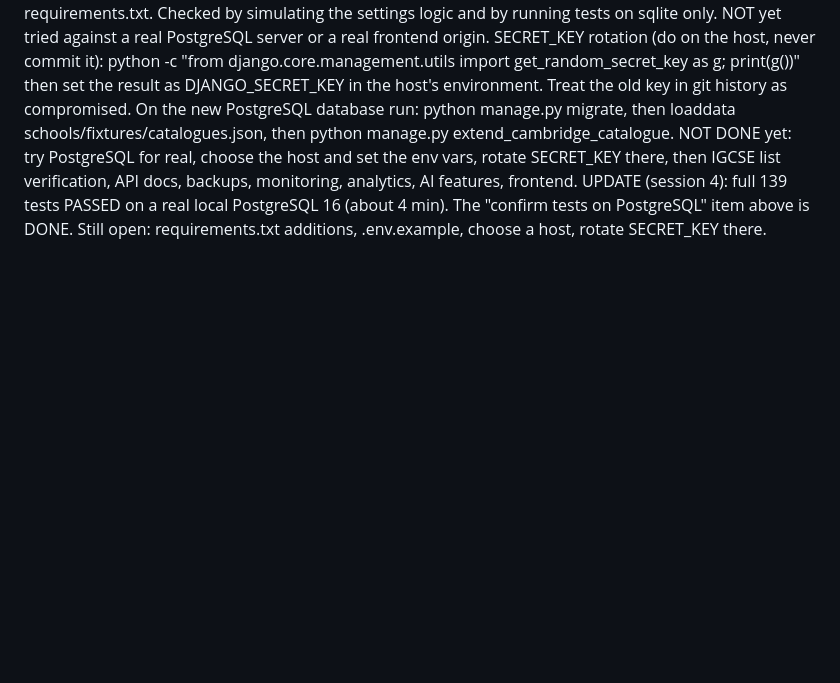
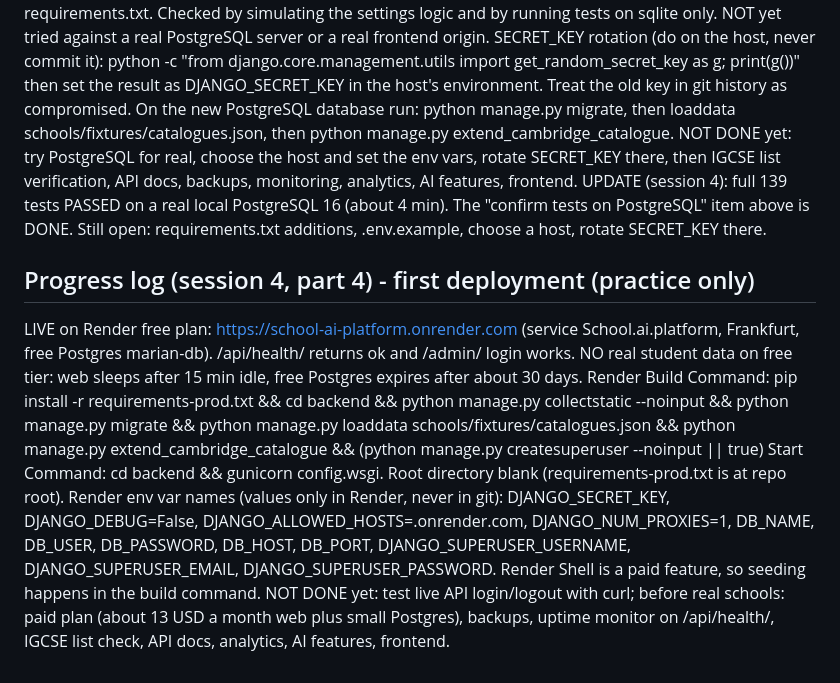
Before and after one commit to Korir2020/School.ai.platform, a Markdown page: AI_CONTEXT.md, the part around the change. Rendered like a GitHub page; blank space fills up the shorter version.

Commit message:
Record Render deployment

```diff
--- a/AI_CONTEXT.md
+++ b/AI_CONTEXT.md
@@ -108,3 +108,10 @@ DONE: PostgreSQL via env vars (DB_NAME, DB_USER, DB_PASSWORD, DB_HOST, DB_PORT).
 SECRET_KEY rotation (do on the host, never commit it): python -c "from django.core.management.utils import get_random_secret_key as g; print(g())" then set the result as DJANGO_SECRET_KEY in the host's environment. Treat the old key in git history as compromised. On the new PostgreSQL database run: python manage.py migrate, then loaddata schools/fixtures/catalogues.json, then python manage.py extend_cambridge_catalogue.
 NOT DONE yet: try PostgreSQL for real, choose the host and set the env vars, rotate SECRET_KEY there, then IGCSE list verification, API docs, backups, monitoring, analytics, AI features, frontend.
 UPDATE (session 4): full 139 tests PASSED on a real local PostgreSQL 16 (about 4 min). The "confirm tests on PostgreSQL" item above is DONE. Still open: requirements.txt additions, .env.example, choose a host, rotate SECRET_KEY there.
+
+## Progress log (session 4, part 4) - first deployment (practice only)
+LIVE on Render free plan: https://school-ai-platform.onrender.com (service School.ai.platform, Frankfurt, free Postgres marian-db). /api/health/ returns ok and /admin/ login works. NO real student data on free tier: web sleeps after 15 min idle, free Postgres expires after about 30 days.
+Render Build Command: pip install -r requirements-prod.txt && cd backend && python manage.py collectstatic --noinput && python manage.py migrate && python manage.py loaddata schools/fixtures/catalogues.json && python manage.py extend_cambridge_catalogue && (python manage.py createsuperuser --noinput || true)
+Start Command: cd backend && gunicorn config.wsgi. Root directory blank (requirements-prod.txt is at repo root).
+Render env var names (values only in Render, never in git): DJANGO_SECRET_KEY, DJANGO_DEBUG=False, DJANGO_ALLOWED_HOSTS=.onrender.com, DJANGO_NUM_PROXIES=1, DB_NAME, DB_USER, DB_PASSWORD, DB_HOST, DB_PORT, DJANGO_SUPERUSER_USERNAME, DJANGO_SUPERUSER_EMAIL, DJANGO_SUPERUSER_PASSWORD. Render Shell is a paid feature, so seeding happens in the build command.
+NOT DONE yet: test live API login/logout with curl; before real schools: paid plan (about 13 USD a month web plus small Postgres), backups, uptime monitor on /api/health/, IGCSE list check, API docs, analytics, AI features, frontend.
```
